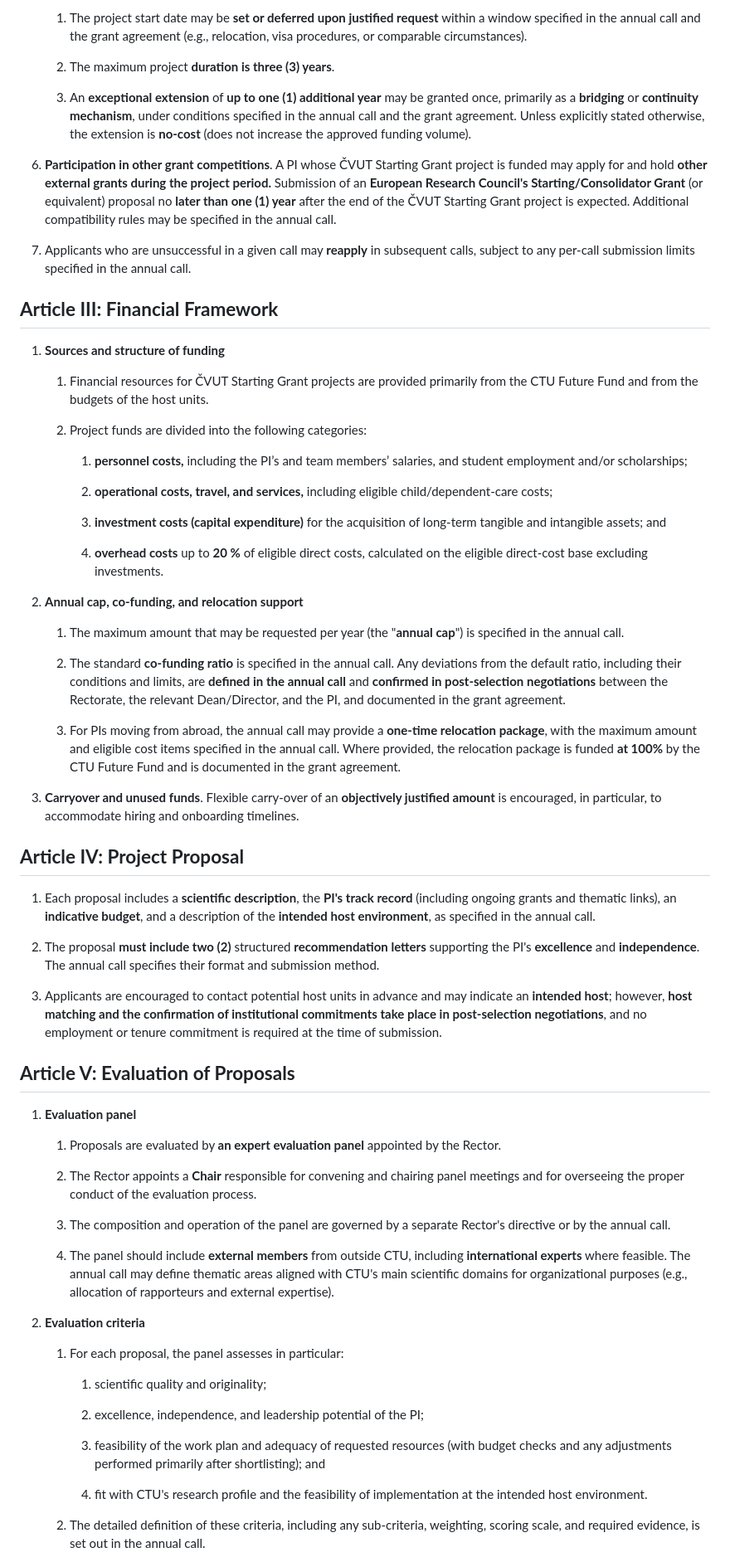
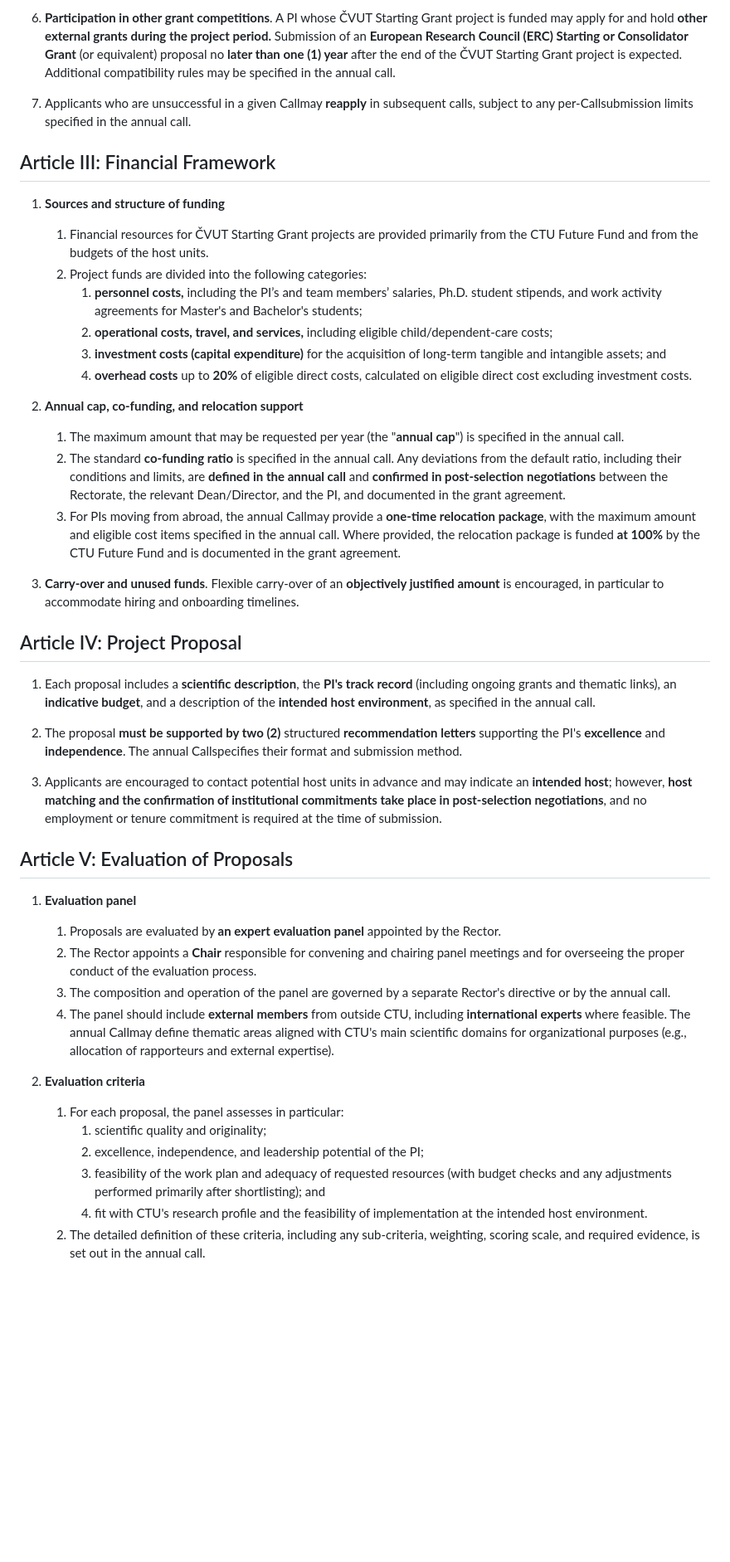
Before and after one commit to jenda-z/26-cvut-stg-submissions, a Markdown page: call-documents/01_Principles of CVUT Starting Grant Competition (release).md, the part around one of its changes. Shown at 83% size. Rendered like a GitHub page; blank space fills up the shorter version.

```diff
--- a/call-documents/01_Principles of CVUT Starting Grant Competition (release).md
+++ b/call-documents/01_Principles of CVUT Starting Grant Competition (release).md
@@ -65,73 +52,43 @@
 
-    1. The project start date may be **set or deferred upon justified request** within a window specified in the annual call and the grant agreement (e.g., relocation, visa procedures, or comparable circumstances).
+6. **Participation in other grant competitions**. A PI whose ČVUT Starting Grant project is funded may apply for and hold **other external grants during the project period.** Submission of an **European Research Council (ERC) Starting or Consolidator Grant** (or equivalent) proposal no **later than one (1) year** after the end of the ČVUT Starting Grant project is expected. Additional compatibility rules may be specified in the annual call.
 
-    2. The maximum project **duration is three (3) years**.
+7. Applicants who are unsuccessful in a given Callmay **reapply** in subsequent calls, subject to any per-Callsubmission limits specified in the annual call.
 
-    3. An **exceptional extension** of **up to one (1) additional year** may be granted once, primarily as a **bridging** or **continuity mechanism**, under conditions specified in the annual call and the grant agreement. Unless explicitly stated otherwise, the extension is **no-cost** (does not increase the approved funding volume).
-
-6. **Participation in other grant competitions**. A PI whose ČVUT Starting Grant project is funded may apply for and hold **other external grants during the project period.** Submission of an **European Research Council's Starting/Consolidator Grant** (or equivalent) proposal no **later than one (1) year** after the end of the ČVUT Starting Grant project is expected. Additional compatibility rules may be specified in the annual call.
-
-7. Applicants who are unsuccessful in a given call may **reapply** in subsequent calls, subject to any per-call submission limits specified in the annual call.
-
-## **Article III: Financial Framework**
-
+## Article III: Financial Framework
 1. **Sources and structure of funding**
-
     1. Financial resources for ČVUT Starting Grant projects are provided primarily from the CTU Future Fund and from the budgets of the host units.
-
     2. Project funds are divided into the following categories:
-
-        1. **personnel costs,** including the PI’s and team members’ salaries, and student employment and/or scholarships;
-
+        1. **personnel costs,** including the PI’s and team members’ salaries, Ph.D. student stipends, and work activity agreements for Master's and Bachelor's students;
         2. **operational costs, travel, and services,** including eligible child/dependent-care costs;
-
         3. **investment costs (capital expenditure)** for the acquisition of long-term tangible and intangible assets; and
-
-        4. **overhead costs** up to **20 %** of eligible direct costs, calculated on the eligible direct-cost base excluding investments.
+        4. **overhead costs** up to **20%** of eligible direct costs, calculated on eligible direct cost excluding investment costs.
 
 2. **Annual cap, co-funding, and relocation support**
+    1. The maximum amount that may be requested per year (the "**annual cap**") is specified in the annual call.
+    2. The standard **co-funding ratio** is specified in the annual call. Any deviations from the default ratio, including their conditions and limits, are **defined in the annual call** and **confirmed in post-selection negotiations** between the Rectorate, the relevant Dean/Director, and the PI, and documented in the grant agreement.
+    3. For PIs moving from abroad, the annual Callmay provide a **one-time relocation package**, with the maximum amount and eligible cost items specified in the annual call. Where provided, the relocation package is funded **at 100%** by the CTU Future Fund and is documented in the grant agreement.
+3. **Carry-over and unused funds**. Flexible carry-over of an **objectively justified amount** is encouraged, in particular to accommodate hiring and onboarding timelines.
 
-    1. The maximum amount that may be requested per year (the "**annual cap**") is specified in the annual call.
-
-    2. The standard **co-funding ratio** is specified in the annual call. Any deviations from the default ratio, including their conditions and limits, are **defined in the annual call** and **confirmed in post-selection negotiations** between the Rectorate, the relevant Dean/Director, and the PI, and documented in the grant agreement.
-
-    3. For PIs moving from abroad, the annual call may provide a **one-time relocation package**, with the maximum amount and eligible cost items specified in the annual call. Where
-        provided, the relocation package is funded **at 100%** by the CTU Future Fund and is documented in the grant agreement.
-
-3. **Carryover and unused funds**. Flexible carry-over of an **objectively justified amount** is encouraged, in particular, to accommodate hiring and onboarding timelines.
-
-## **Article IV: Project Proposal**
-
+## Article IV: Project Proposal
 1. Each proposal includes a **scientific description**, the **PI's track record** (including ongoing grants and thematic links), an **indicative budget**, and a description of the **intended host environment**, as specified in the annual call.
 
-2. The proposal **must include two (2)** structured **recommendation letters** supporting the PI's **excellence** and **independence**. The annual call specifies their format and submission method.
+2. The proposal **must be supported by two (2)** structured **recommendation letters** supporting the PI's **excellence** and **independence**. The annual Callspecifies their format and submission method.
 
 3. Applicants are encouraged to contact potential host units in advance and may indicate an **intended host**; however, **host matching and the confirmation of institutional commitments take place in post-selection negotiations**, and no employment or tenure commitment is required at the time of submission.
 
-## **Article V: Evaluation of Proposals**
-
+## Article V: Evaluation of Proposals
 1. **Evaluation panel**
-
     1. Proposals are evaluated by **an expert evaluation panel** appointed by the Rector.
-
     2. The Rector appoints a **Chair** responsible for convening and chairing panel meetings and for overseeing the proper conduct of the evaluation process.
-
     3. The composition and operation of the panel are governed by a separate Rector's directive or by the annual call.
-
-    4. The panel should include **external members** from outside CTU, including **international experts** where feasible. The annual call may define thematic areas aligned with CTU's main
+    4. The panel should include **external members** from outside CTU, including **international experts** where feasible. The annual Callmay define thematic areas aligned with CTU's main
         scientific domains for organizational purposes (e.g., allocation of rapporteurs and external expertise).
 
 2. **Evaluation criteria**
-
     1. For each proposal, the panel assesses in particular:
-
         1. scientific quality and originality;
-
         2. excellence, independence, and leadership potential of the PI;
-
         3. feasibility of the work plan and adequacy of requested resources (with budget checks and any adjustments performed primarily after shortlisting); and
-
         4. fit with CTU's research profile and the feasibility of implementation at the intended host environment.
-
     2. The detailed definition of these criteria, including any sub-criteria, weighting, scoring scale, and required evidence, is set out in the annual call.
 
```
Also changed, not shown: other parts of call-documents/01_Principles of CVUT Starting Grant Competition (release).md (+27 -60 lines), call-documents/02_Call 2026 CVUT Starting Grant (release).md (added, +316 -0 lines), call-documents/03_Evaluation Procedure Guidelines (release).md (+43 -7 lines).
